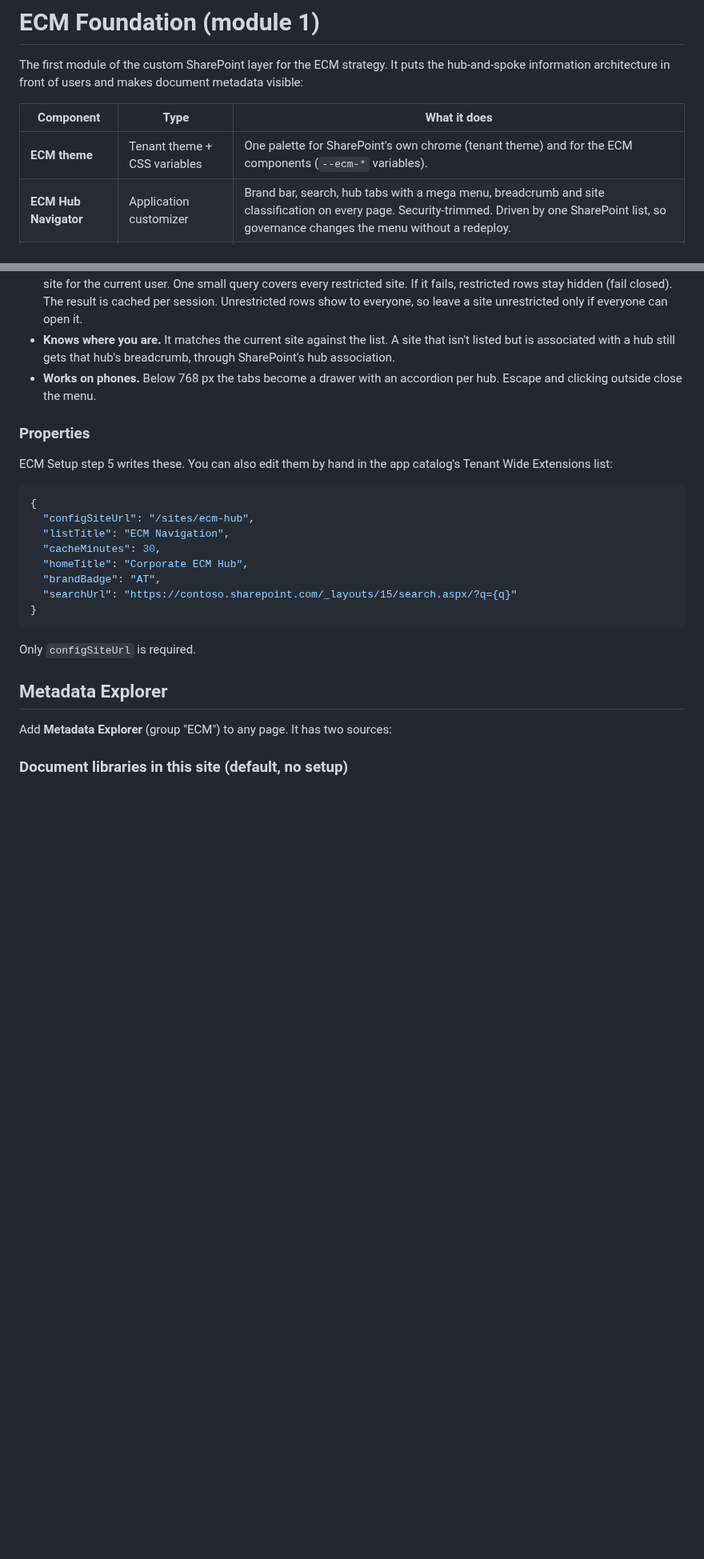
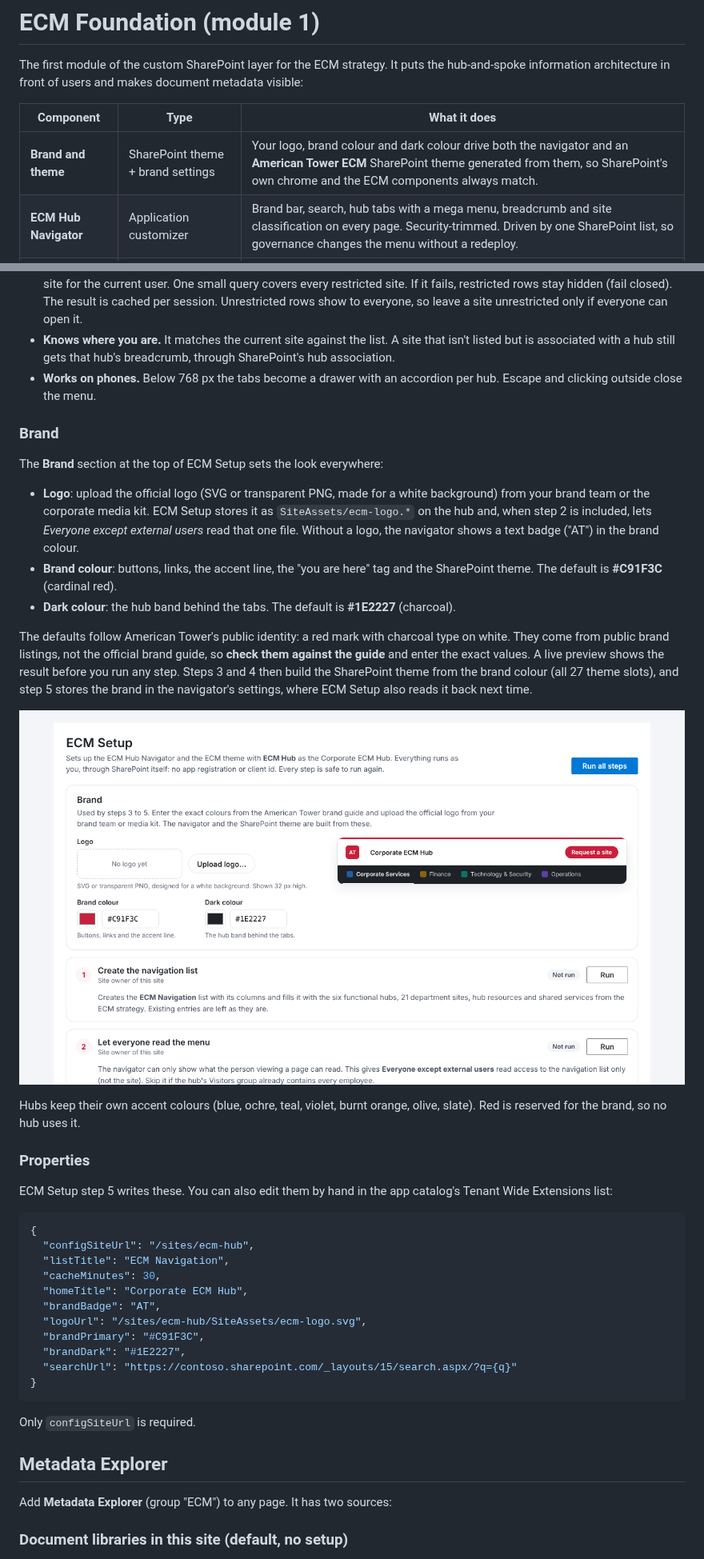
Before and after one commit to Charankapil/spfx-projects, a Markdown page: ecm-foundation/README.md, 2 parts joined by grey strips. Shown at 80% size. Rendered like a GitHub page; pictures changed too: ecm-foundation/docs/images/ecm-setup.png (added); blank space fills up the shorter version.

````diff
--- a/ecm-foundation/README.md
+++ b/ecm-foundation/README.md
@@ -6,7 +6,7 @@ document metadata visible:
 
 | Component | Type | What it does |
 | --- | --- | --- |
-| **ECM theme** | Tenant theme + CSS variables | One palette for SharePoint's own chrome (tenant theme) and for the ECM components (`--ecm-*` variables). |
+| **Brand and theme** | SharePoint theme + brand settings | Your logo, brand colour and dark colour drive both the navigator and an **American Tower ECM** SharePoint theme generated from them, so SharePoint's own chrome and the ECM components always match. |
 | **ECM Hub Navigator** | Application customizer | Brand bar, search, hub tabs with a mega menu, breadcrumb and site classification on every page. Security-trimmed. Driven by one SharePoint list, so governance changes the menu without a redeploy. |
 | **ECM Setup** | Web part | One-time setup from a page on the Corporate ECM Hub: creates and seeds the navigation list, registers and applies the theme, points the navigator at the hub, and checks every link. |
 | **Metadata Explorer** | Web part | Every document in the site's libraries (or a hub / the tenant through search), grouped by any metadata category with a second-level "then by", facet filters, links to each file, a metadata coverage view and CSV export. |
@@ -111,6 +112,31 @@ The first **Header link** is shown as the primary button (the seed makes this
 - **Works on phones.** Below 768 px the tabs become a drawer with an accordion per hub.
   Escape and clicking outside close the menu.
 
+### Brand
+
+The **Brand** section at the top of ECM Setup sets the look everywhere:
+
+- **Logo**: upload the official logo (SVG or transparent PNG, made for a white
+  background) from your brand team or the corporate media kit. ECM Setup stores it
+  as `SiteAssets/ecm-logo.*` on the hub and, when step 2 is included, lets
+  *Everyone except external users* read that one file. Without a logo, the navigator
+  shows a text badge ("AT") in the brand colour.
+- **Brand colour**: buttons, links, the accent line, the "you are here" tag and
+  the SharePoint theme. The default is **#C91F3C** (cardinal red).
+- **Dark colour**: the hub band behind the tabs. The default is **#1E2227** (charcoal).
+
+The defaults follow American Tower's public identity: a red mark with charcoal type on
+white. They come from public brand listings, not the official brand guide, so
+**check them against the guide** and enter the exact values. A live preview shows the
+result before you run any step. Steps 3 and 4 then build the SharePoint theme from
+the brand colour (all 27 theme slots), and step 5 stores the brand in the navigator's
+settings, where ECM Setup also reads it back next time.
+
+![ECM Setup: brand settings with live preview, then the setup steps](docs/images/ecm-setup.png)
+
+Hubs keep their own accent colours (blue, ochre, teal, violet, burnt orange, olive,
+slate). Red is reserved for the brand, so no hub uses it.
+
 ### Properties
 
 ECM Setup step 5 writes these. You can also edit them by hand in the app catalog's Tenant Wide Extensions list:
@@ -122,6 +148,9 @@ ECM Setup step 5 writes these. You can also edit them by hand in the app catalog
   "cacheMinutes": 30,
   "homeTitle": "Corporate ECM Hub",
   "brandBadge": "AT",
+  "logoUrl": "/sites/ecm-hub/SiteAssets/ecm-logo.svg",
+  "brandPrimary": "#C91F3C",
+  "brandDark": "#1E2227",
   "searchUrl": "https://contoso.sharepoint.com/_layouts/15/search.aspx/?q={q}"
 }
 ```
````
Also changed, not shown: other parts of ecm-foundation/README.md (+7 -6 lines), ecm-foundation/docs/images/hub-navigator.png, ecm-foundation/docs/images/metadata-explorer.png, 14 other files.
